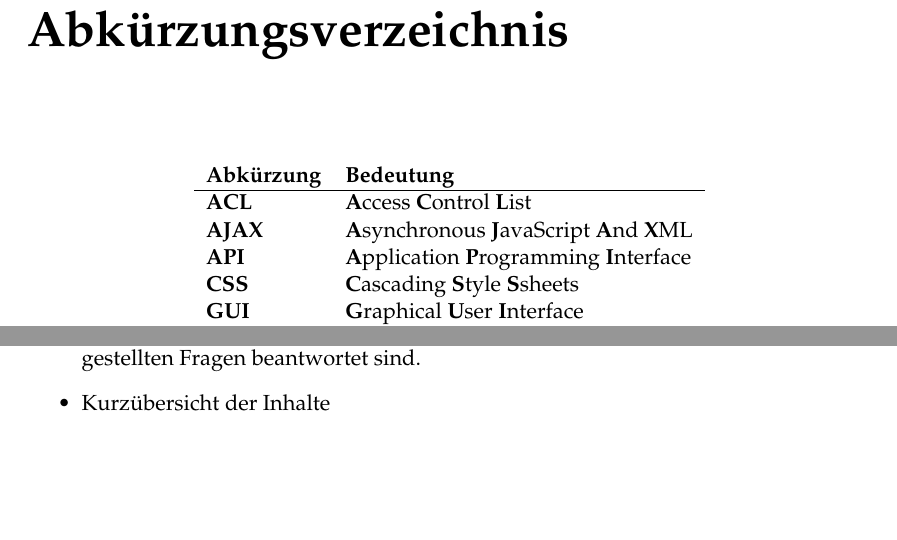
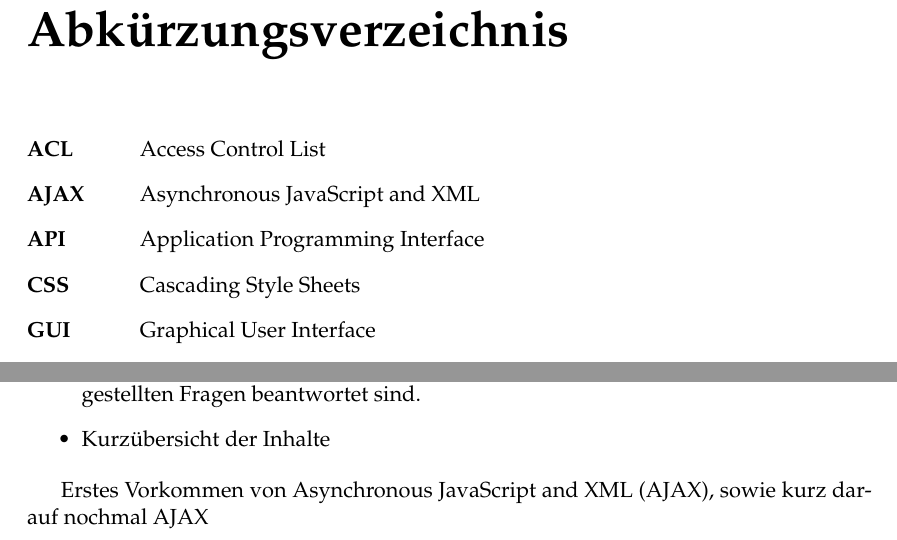
Before and after one commit to nilshoell/latex-template, a LaTeX thesis (main.tex, which reads Chapters/Chapter1.tex): two parts of pages 10 and 11 of 15, joined at a grey line, cut so that both start at the same text, the shorter picture padded with empty space. Compiled offline with pdfLaTeX.

Commit message:
Added acronym package instead of table

```diff
--- a/Chapters/Chapter1.tex
+++ b/Chapters/Chapter1.tex
@@ -11,3 +11,5 @@
   \item Ausgangslage und Zielsituation sind so zu konkretisieren und mit Fakten zu belegen (zu quantifizieren), dass am Ende entschieden werden kann, ob und wie die gestellten Fragen beantwortet sind.
   \item Kurzübersicht der Inhalte
 \end{itemize}
+
+Erstes Vorkommen von \ac{ajax}, sowie kurz darauf nochmal \ac{ajax}
--- a/main.tex
+++ b/main.tex
@@ -73,6 +73,10 @@ chapterinoneline, % Uncomment to place the chapter title next to the number on o
 
 % Include translations
 \input{translations.tex}
+
+% ------ ACRONYMS ------
+\usepackage[nohyperlinks]{acronym}
+% \usepackage[nohyperlinks, printonlyused]{acronym} % Prints only used acronyms in overview
 
 % ------ OTHER ------
 \usepackage{shortvrb}
@@ -316,13 +320,3 @@ chapterinoneline, % Uncomment to place the chapter title next to the number on o
 %	ABBREVIATIONS
 %----------------------------------------------------------------------------------------
 
-\begin{abbreviations}{ll} % Include a list of abbreviations (a table of two columns)
-
- \textbf{Abkürzung} & \textbf{Bedeutung} \\
- \hline
- \textbf{ACL} & \textbf{A}ccess \textbf{C}ontrol \textbf{L}ist\\
- \textbf{AJAX} & \textbf{A}synchronous \textbf{J}avaScript \textbf{A}nd \textbf{X}ML\\
- \textbf{API} & \textbf{A}pplication \textbf{P}rogramming \textbf{I}nterface\\
- \textbf{CSS} & \textbf{C}ascading \textbf{S}tyle \textbf{S}sheets\\
- \textbf{GUI} & \textbf{G}raphical \textbf{U}ser \textbf{I}nterface\\
- \textbf{HTML} & \textbf{H}yper\textbf{t}ext \textbf{M}arkup \textbf{L}anguage\\
@@ -338 +323,9 @@ chapterinoneline, % Uncomment to place the chapter title next to the number on o
-\end{abbreviations}
+\chapter{\abbrevname}
+\begin{acronym}[AAAAAA]
+  % \addchaptertocentry{\abbrevname} % Add abbreviations to toc
+  \acro{acl}[ACL]{Access Control List}
+  \acro{ajax}[AJAX]{Asynchronous JavaScript and XML}
+  \acro{api}[API]{Application Programming Interface}
+  \acro{css}[CSS]{Cascading Style Sheets}
+  \acro{gui}[GUI]{Graphical User Interface}
+  \acro{html}[HTML]{Hypertext Markup Language}
```
Also changed, not shown: main.tex (23 more changed lines).
